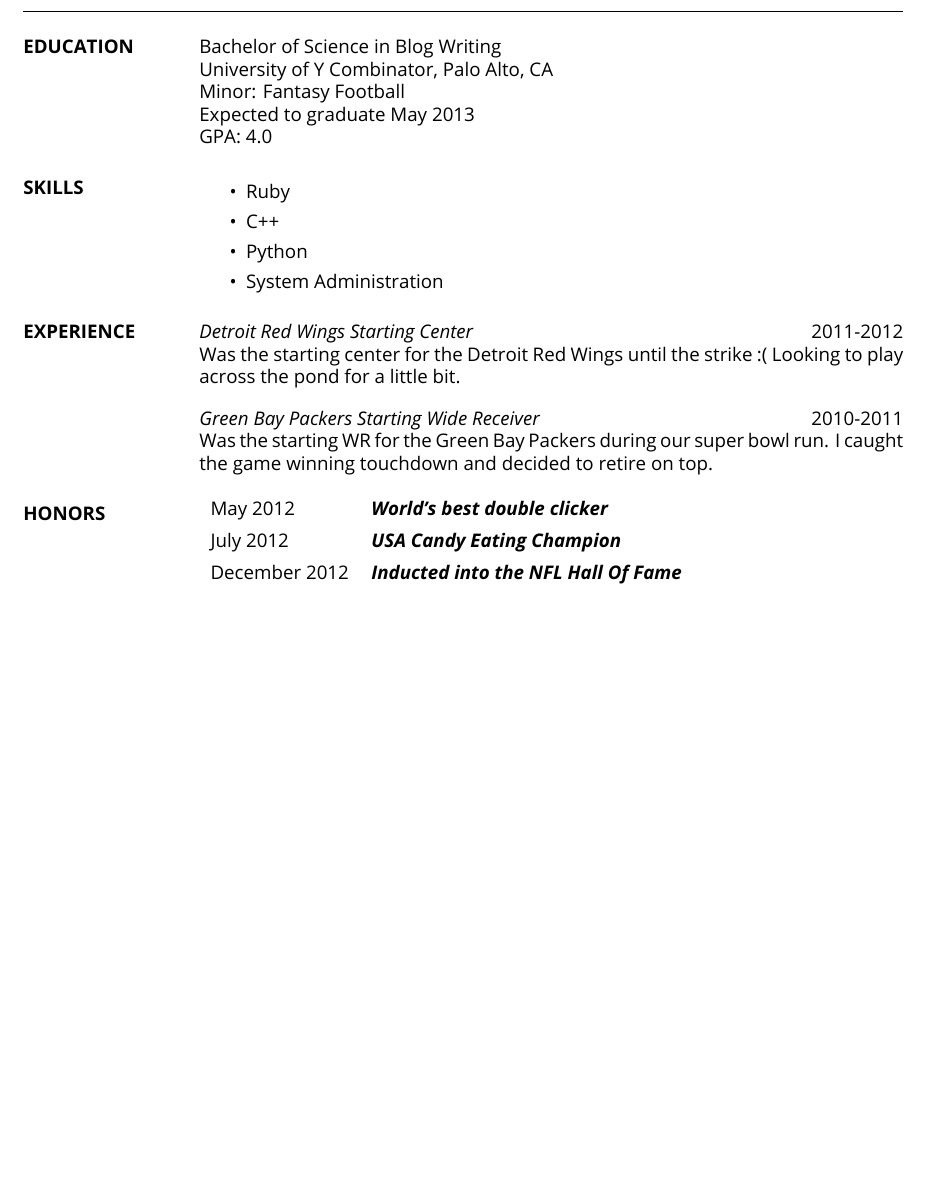
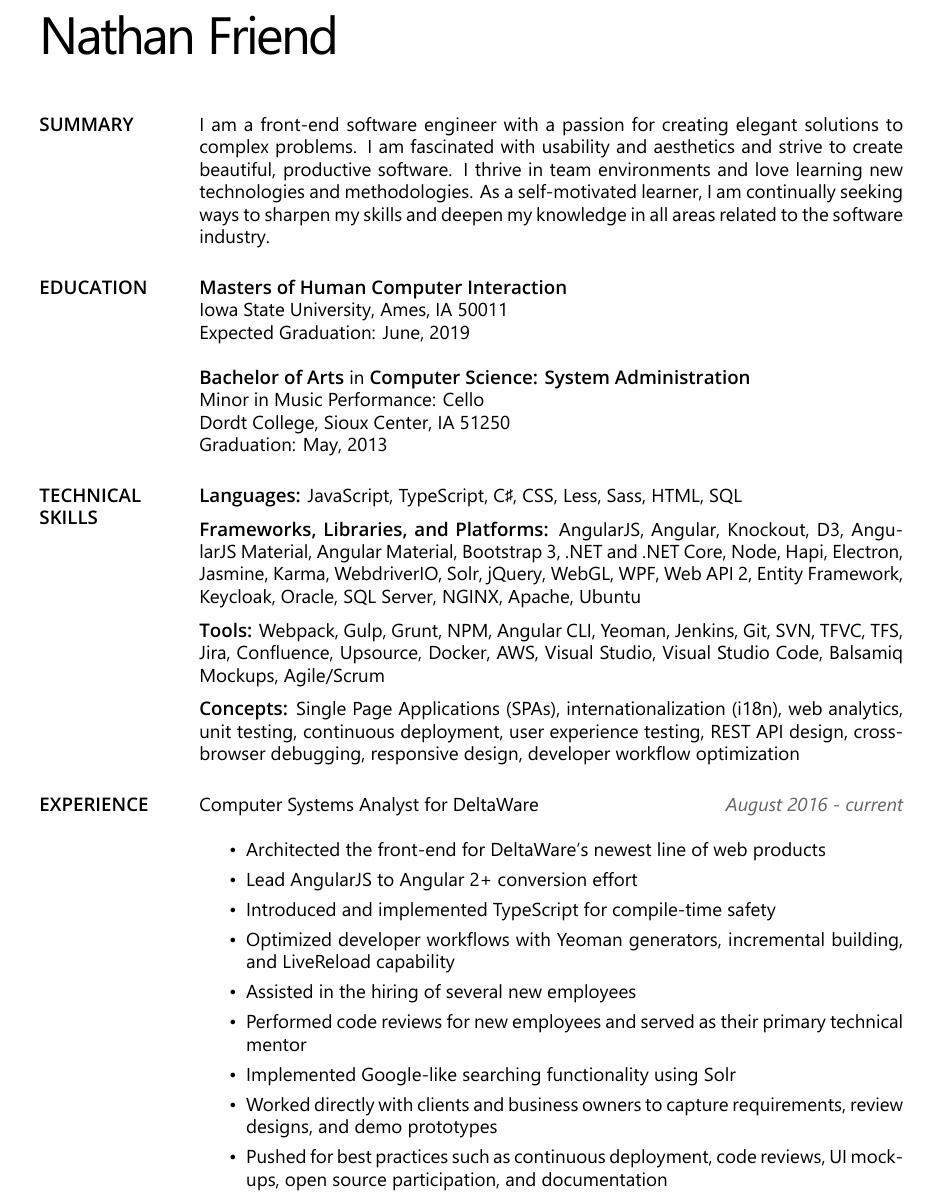
Before and after one commit to nfriend/latex-resume, a LaTeX CV (resume.tex): part of the page, cut at the place of the change, the shorter picture padded with empty space. The pictures show the PDF file resume.pdf that the author committed with the source.

Commit message:
making progress

```diff
--- a/resume.tex
+++ b/resume.tex
@@ -6,13 +8,19 @@
 
 \begin{document}
 
+\MakeHeader
+
 \begin{resume}
+\section{SUMMARY}
+I am a front-end software engineer with a passion for creating elegant solutions to
+complex problems. I am fascinated with usability and aesthetics and strive to
+create beautiful, productive software. I thrive in team environments and love
+learning new technologies and methodologies. As a self-motivated learner, I am
+continually seeking ways to sharpen my skills and deepen my knowledge in all areas
+related to the software industry.
+
 \section{EDUCATION}
- Bachelor of Science in Blog Writing \\
- University of Y Combinator, Palo Alto, CA \\
- Minor: Fantasy Football \\
- Expected to graduate May 2013 \\
- GPA: 4.0
+{\semibf Masters of Human Computer Interaction} \\
+Iowa State University, Ames, IA 50011\\
+Expected Graduation: June, 2019
 
-\section{SKILLS}
-\begin{itemize}
@@ -22,18 +27,34 @@
-\item System Administration
-\end{itemize}
+{\semibf Bachelor of Arts} in {\semibf Computer Science: System Administration}\\
+Minor in Music Performance: Cello\\
+Dordt College, Sioux Center, IA 51250\\
+Graduation: May, 2013
+
+\section{TECHNICAL SKILLS}
+{\semibf Languages:} JavaScript, TypeScript, C♯, CSS, Less, Sass, HTML, SQL\\[6pt]
+{\semibf Frameworks, Libraries, and Platforms:} AngularJS, Angular, Knockout, D3, AngularJS
+Material, Angular Material, Bootstrap 3, .NET and .NET Core, Node, Hapi, Electron,
+Jasmine, Karma, WebdriverIO, Solr, jQuery, WebGL, WPF, Web API 2, Entity
+Framework, Keycloak, Oracle, SQL Server, NGINX, Apache, Ubuntu\\[6pt]
+{\semibf Tools:} Webpack, Gulp, Grunt, NPM, Angular CLI, Yeoman, Jenkins, Git, SVN, TFVC,
+TFS, Jira, Confluence, Upsource, Docker, AWS, Visual Studio, Visual Studio Code,
+Balsamiq Mockups, Agile/Scrum\\[6pt]
+{\semibf Concepts:} Single Page Applications (SPAs), internationalization (i18n), web analytics,
+unit testing, continuous deployment, user experience testing, REST API design,
+cross-browser debugging, responsive design, developer workflow optimization
 
 \section{EXPERIENCE}
-\textit{Detroit Red Wings Starting Center} \hfill 2011-2012 \\
-Was the starting center for the Detroit Red Wings until the strike :( Looking to play across the pond for a little bit. \\ [10pt]
-\textit{Green Bay Packers Starting Wide Receiver} \hfill 2010-2011 \\
-Was the starting WR for the Green Bay Packers during our super bowl run. I caught the game winning touchdown and decided to retire on top.
-
-\section{HONORS}
-\begin{tabular}{l l}
-May 2012 & \textbf{\textit{World's best double clicker}} \\ [5pt]
-July 2012 & \textbf{\textit{USA Candy Eating Champion}} \\ [5pt]
-December 2012 & \textbf{\textit{Inducted into the NFL Hall Of Fame}} \\
-\end{tabular}
+Computer Systems Analyst for DeltaWare \hfill \textit{\color{gray}August 2016 - current}\\
+\begin{itemize}
+    \item{Architected the front-end for DeltaWare’s newest line of web products}
+    \item{Lead AngularJS to Angular 2+ conversion effort}
+    \item{Introduced and implemented TypeScript for compile-time safety}
+    \item{Optimized developer workflows with Yeoman generators, incremental building, and LiveReload capability}
+    \item{Assisted in the hiring of several new employees}
+    \item{Performed code reviews for new employees and served as their primary technical mentor}
+    \item{Implemented Google-like searching functionality using Solr}
+    \item{Worked directly with clients and business owners to capture requirements, review designs, and demo prototypes}
+    \item{Pushed for best practices such as continuous deployment, code reviews, UI mockups, open source participation, and documentation}
+\end{itemize}
 
 \end{resume}
 \end{document}
```
Also changed, not shown: nfriend-resume.cls (+21 -29 lines), resume.pdf, resume.tex (9 more changed lines).
